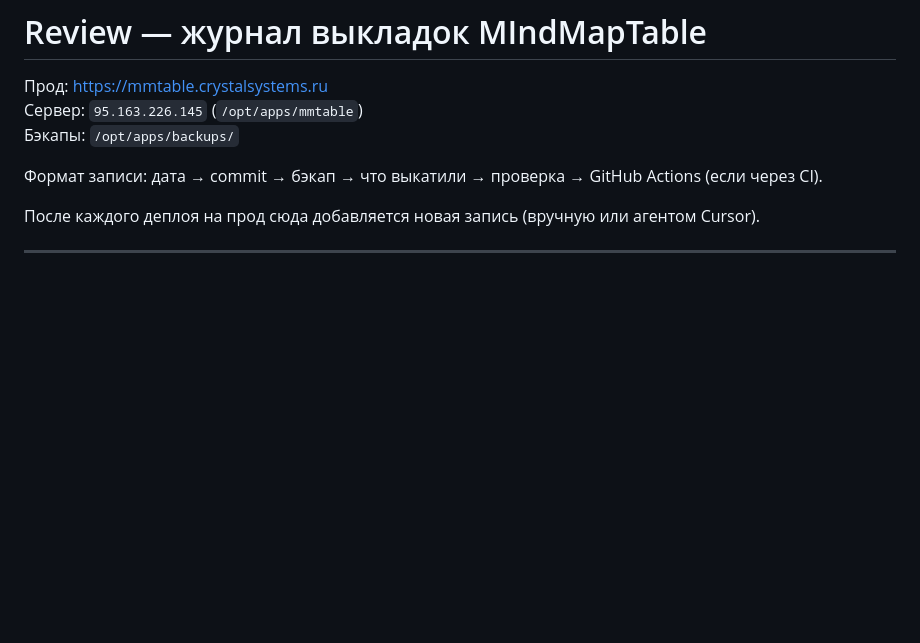
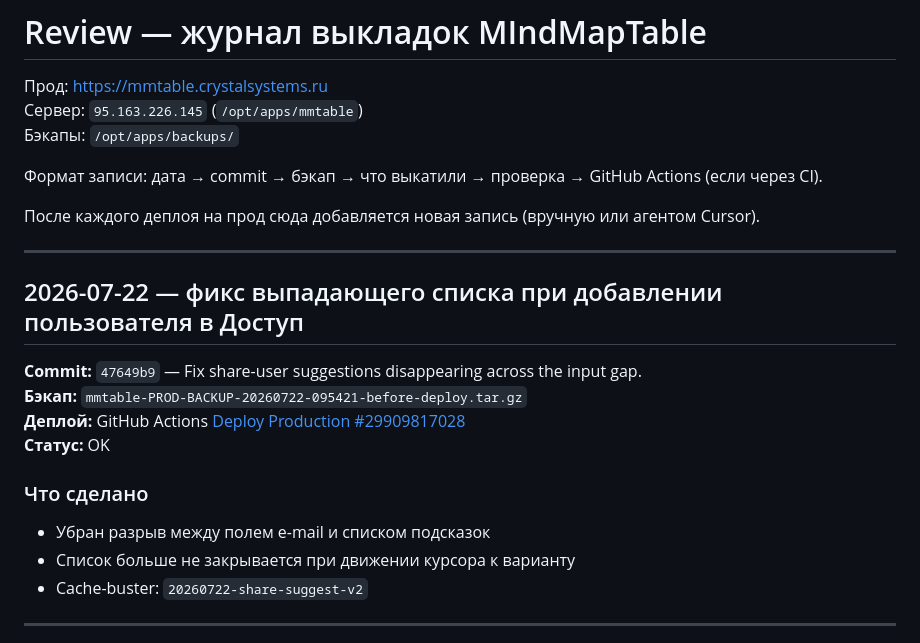
Before and after one commit to skitoand/mmtables, a Markdown page: REVIEW.md, the part around the change. Rendered like a GitHub page; blank space fills up the shorter version.

Commit message:
Document production deploy for share suggestions fix.
Co-authored-by: Cursor <cursoragent@cursor.com>

```diff
--- a/REVIEW.md
+++ b/REVIEW.md
@@ -7,6 +7,20 @@
 Формат записи: дата → commit → бэкап → что выкатили → проверка → GitHub Actions (если через CI).
 
 После каждого деплоя на прод сюда добавляется новая запись (вручную или агентом Cursor).
+
+---
+
+## 2026-07-22 — фикс выпадающего списка при добавлении пользователя в Доступ
+
+**Commit:** `47649b9` — Fix share-user suggestions disappearing across the input gap.
+**Бэкап:** `mmtable-PROD-BACKUP-20260722-095421-before-deploy.tar.gz`
+**Деплой:** GitHub Actions [Deploy Production #29909817028](https://github.com/skitoand/mmtables/actions/runs/29909817028)
+**Статус:** OK
+
+### Что сделано
+- Убран разрыв между полем e-mail и списком подсказок
+- Список больше не закрывается при движении курсора к варианту
+- Cache-buster: `20260722-share-suggest-v2`
 
 ---
 
```
